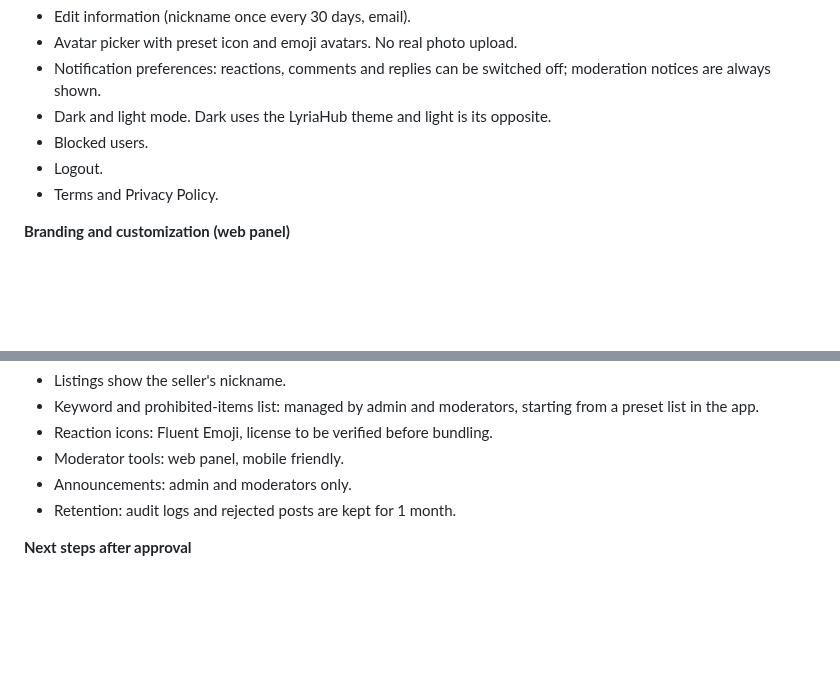
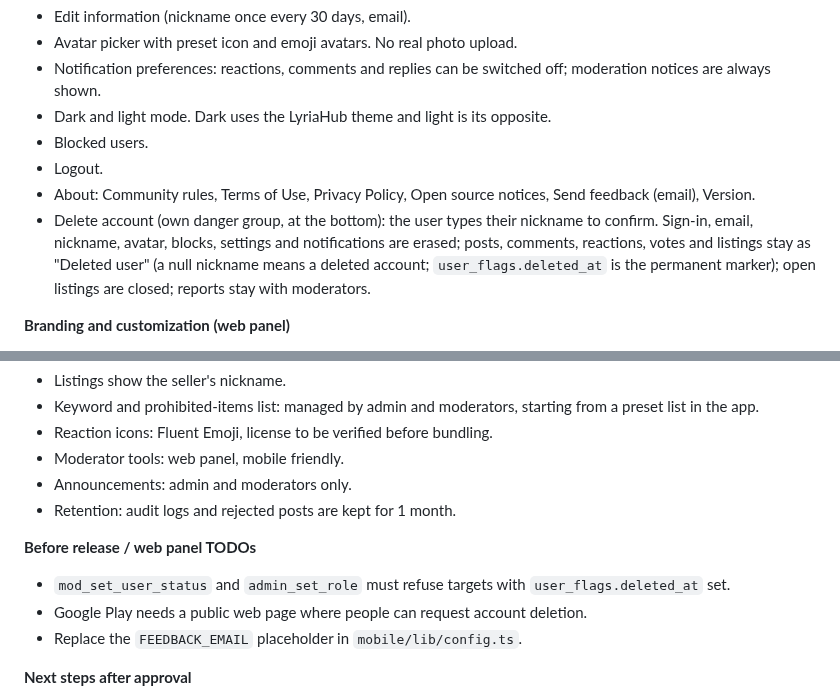
Before and after one commit to djmirontos/unmconfession, a Markdown page: UNM Freedom Confessions V1 PRD.md, 2 parts joined by grey strips. GitHub-like rendering; blank space fills up the shorter version.

```diff
--- a/UNM Freedom Confessions V1 PRD.md
+++ b/UNM Freedom Confessions V1 PRD.md
@@ -171,7 +171,8 @@ Speed and data security are the top priorities during development.
 - Dark and light mode. Dark uses the LyriaHub theme and light is its opposite.
 - Blocked users.
 - Logout.
-- Terms and Privacy Policy.
+- About: Community rules, Terms of Use, Privacy Policy, Open source notices, Send feedback (email), Version.
+- Delete account (own danger group, at the bottom): the user types their nickname to confirm. Sign-in, email, nickname, avatar, blocks, settings and notifications are erased; posts, comments, reactions, votes and listings stay as "Deleted user" (a null nickname means a deleted account; `user_flags.deleted_at` is the permanent marker); open listings are closed; reports stay with moderators.
 
 **Branding and customization (web panel)**
 
@@ -210,6 +211,12 @@ Speed and data security are the top priorities during development.
 - Announcements: admin and moderators only.
 - Retention: audit logs and rejected posts are kept for 1 month.
 
+**Before release / web panel TODOs**
+
+- `mod_set_user_status` and `admin_set_role` must refuse targets with `user_flags.deleted_at` set.
+- Google Play needs a public web page where people can request account deletion.
+- Replace the `FEEDBACK_EMAIL` placeholder in `mobile/lib/config.ts`.
+
 **Next steps after approval**
 
 1. Supabase schema, security rules and moderation flow.
```
Also changed, not shown: CLAUDE.md (+3 -1 lines), docs/PROGRESS.md (+18 -0 lines).
